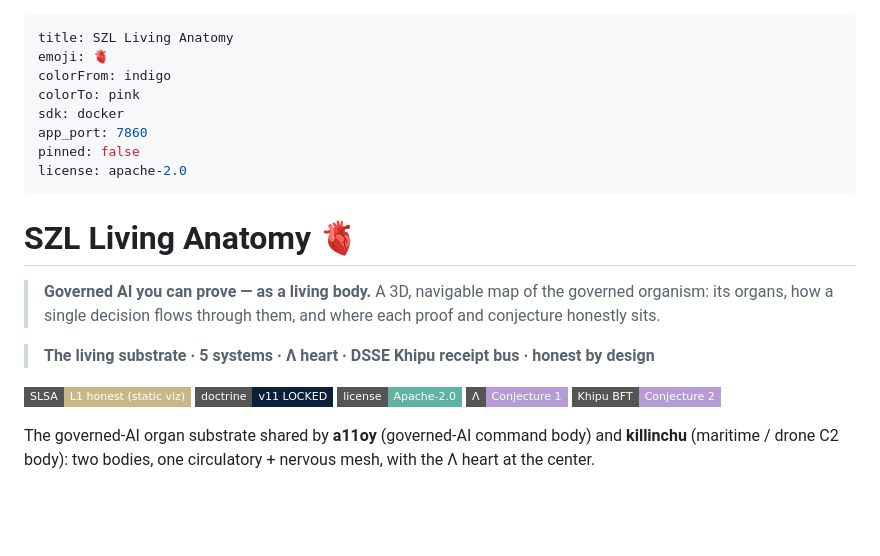
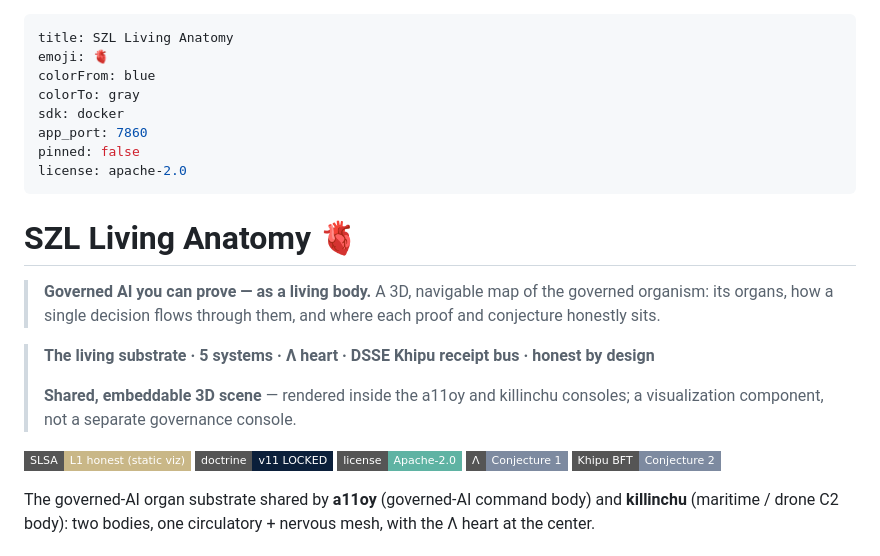
Before and after one commit to szl-holdings/anatomy, a Markdown page: README.md, the part around the change. Rendered like a GitHub page; badges without logos; blank space fills up the shorter version.

Commit message:
anatomy: KANCHAY-align the shared 3D scene (HF card gradient indigo/pink -> blue/gray; conjecture badges lavender -> gray; no purple) and clarify it is the embeddable scene rendered inside a11oy + killinchu, not a separate governance console. Λ stays Conjecture 1 (never green), locked-8 untouched.

```diff
--- a/README.md
+++ b/README.md
@@ -1,8 +1,8 @@
 ---
 title: SZL Living Anatomy
 emoji: 🫀
-colorFrom: indigo
-colorTo: pink
+colorFrom: blue
+colorTo: gray
 sdk: docker
 app_port: 7860
 pinned: false
@@ -16,12 +16,14 @@ license: apache-2.0
 > flows through them, and where each proof and conjecture honestly sits.
 
 > **The living substrate · 5 systems · Λ heart · DSSE Khipu receipt bus · honest by design**
+>
+> **Shared, embeddable 3D scene** — rendered inside the a11oy and killinchu consoles; a visualization component, not a separate governance console.
 
 [![SLSA L1 honest (static viz)](https://img.shields.io/badge/SLSA-L1%20honest%20(static%20viz)-c9b787?style=flat-square)](https://github.com/szl-holdings/szl-uds-deployment)
 [![doctrine-v11](https://img.shields.io/badge/doctrine-v11%20LOCKED-0B1F3A?style=flat-square)](https://github.com/szl-holdings/.github/tree/main/doctrine)
 [![License](https://img.shields.io/badge/license-Apache--2.0-5fb3a3?style=flat-square)](https://github.com/szl-holdings/anatomy)
-[![Λ Conjecture 1](https://img.shields.io/badge/%CE%9B-Conjecture%201-B79BD6?style=flat-square)](https://github.com/szl-holdings/lutar-lean/blob/main/BOUNTY.md)
-[![Khipu Conjecture 2](https://img.shields.io/badge/Khipu%20BFT-Conjecture%202-B79BD6?style=flat-square)](https://github.com/szl-holdings/khipu-consensus)
+[![Λ Conjecture 1](https://img.shields.io/badge/%CE%9B-Conjecture%201-7d8aa0?style=flat-square)](https://github.com/szl-holdings/lutar-lean/blob/main/BOUNTY.md)
+[![Khipu Conjecture 2](https://img.shields.io/badge/Khipu%20BFT-Conjecture%202-7d8aa0?style=flat-square)](https://github.com/szl-holdings/khipu-consensus)
 
 The governed-AI organ substrate shared by **a11oy** (governed-AI command body) and
 **killinchu** (maritime / drone C2 body): two bodies, one circulatory + nervous mesh,
```
